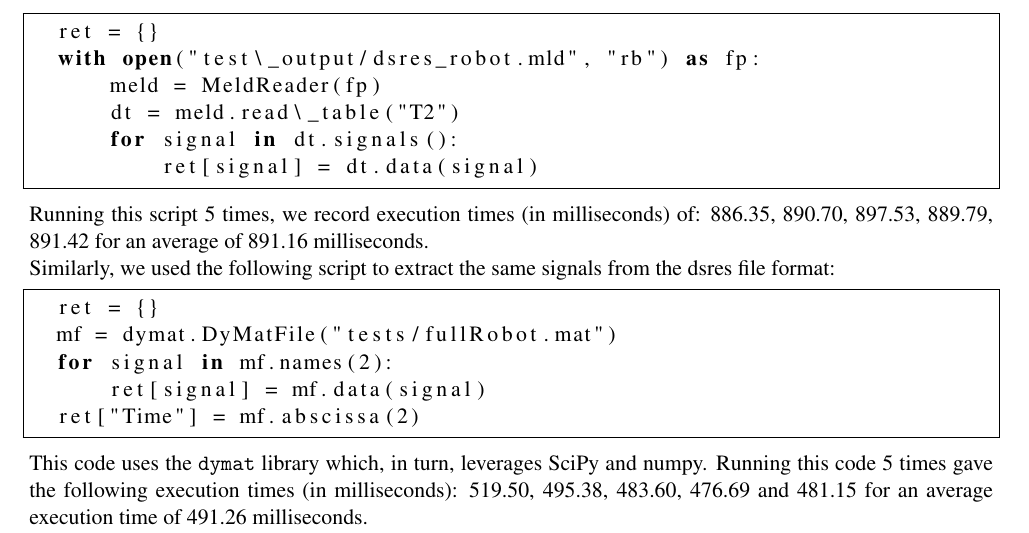
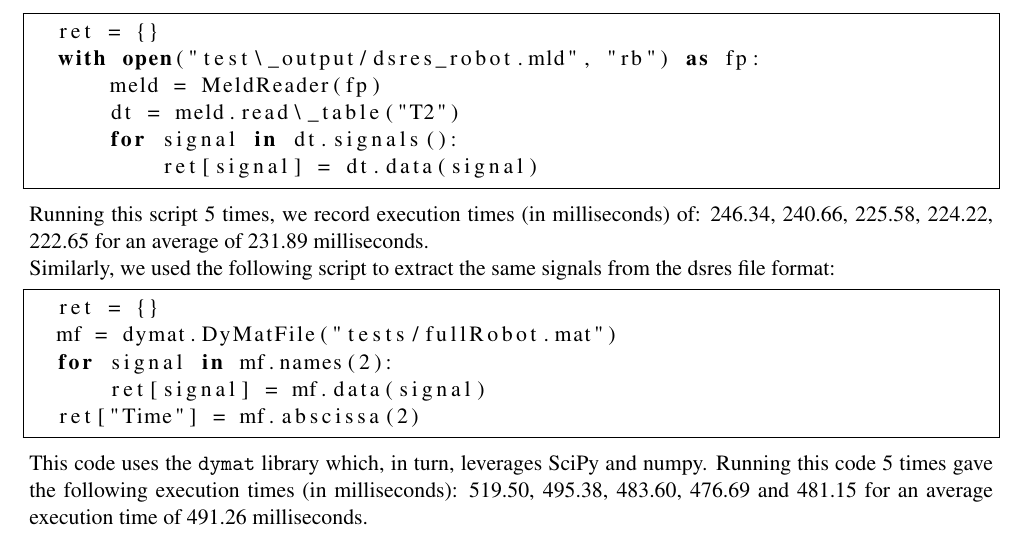
Before and after one commit to mtiller/recon, a LaTeX document (docs/modelica2014/recon.tex): part of page 13 of 14, cut so that both start at the same text. Compiled offline with pdfLaTeX.

Commit message:
Updated benchmark results once unnecessary transformations were removed

```diff
--- a/docs/modelica2014/recon.tex
+++ b/docs/modelica2014/recon.tex
@@ -1079,8 +1079,8 @@ script for doing this with the \meld\ format looks as follows:
 \end{lstlisting}
 
 Running this script 5 times, we record execution times (in
-milliseconds) of: 886.35, 890.70, 897.53, 889.79, 891.42 for an
-average of 891.16 milliseconds.
+milliseconds) of: 246.34, 240.66, 225.58, 224.22, 222.65 for an
+average of 231.89 milliseconds.
 
 Similarly, we used the following script to extract the same signals
 from the dsres file format:
```
